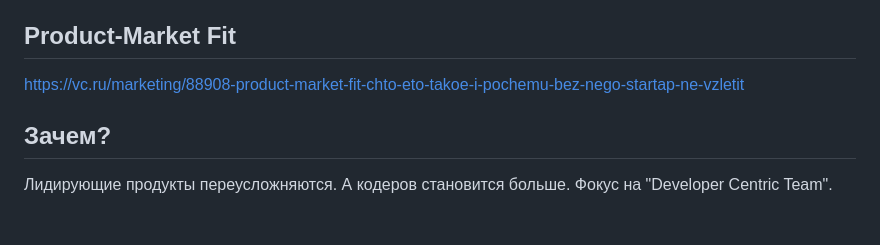
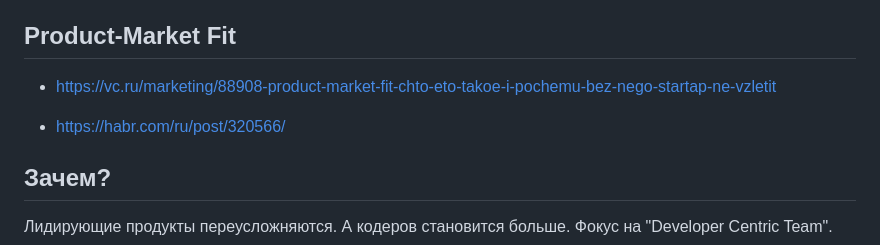
Before and after one commit to comerc/minsk16, a Markdown page: README.md, the part around the change. Rendered like a GitHub page; blank space fills up the shorter version.

```diff
--- a/README.md
+++ b/README.md
@@ -75,7 +75,9 @@ https://habr.com/ru/post/539308/
 
 ## Product-Market Fit
 
-https://vc.ru/marketing/88908-product-market-fit-chto-eto-takoe-i-pochemu-bez-nego-startap-ne-vzletit
+- https://vc.ru/marketing/88908-product-market-fit-chto-eto-takoe-i-pochemu-bez-nego-startap-ne-vzletit
+
+- https://habr.com/ru/post/320566/
 
 ## Зачем?
 
```
